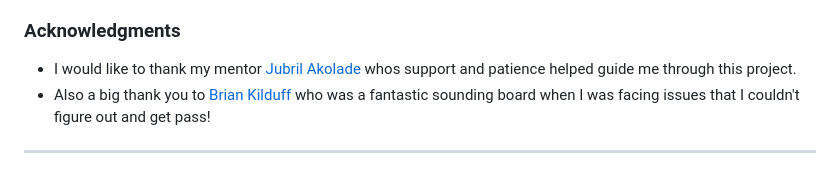
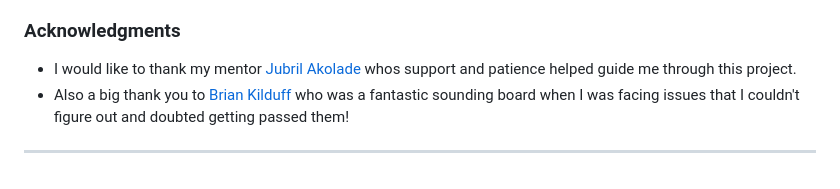
Before and after one commit to DaveTrev/Rock-Paper-Scissors-v2, a Markdown page: README.md, the part around the change. GitHub-like rendering.

Commit message:
fixed typo in readme

```diff
--- a/README.md
+++ b/README.md
@@ -278,6 +278,6 @@ All other content for the site, such as introduction messages and instructions w
 
 ### Acknowledgments
 * I would like to thank my mentor [Jubril  Akolade](https://github.com/Jubrillionaire) whos support and patience helped guide me through this project.
-* Also a big thank you to [Brian Kilduff](https://github.com/MistaKD) who was a fantastic  sounding board when I was facing issues that I couldn't figure out and get pass!
+* Also a big thank you to [Brian Kilduff](https://github.com/MistaKD) who was a fantastic sounding board when I was facing issues that I couldn't figure out and doubted getting passed them!
 
 - - -
```
